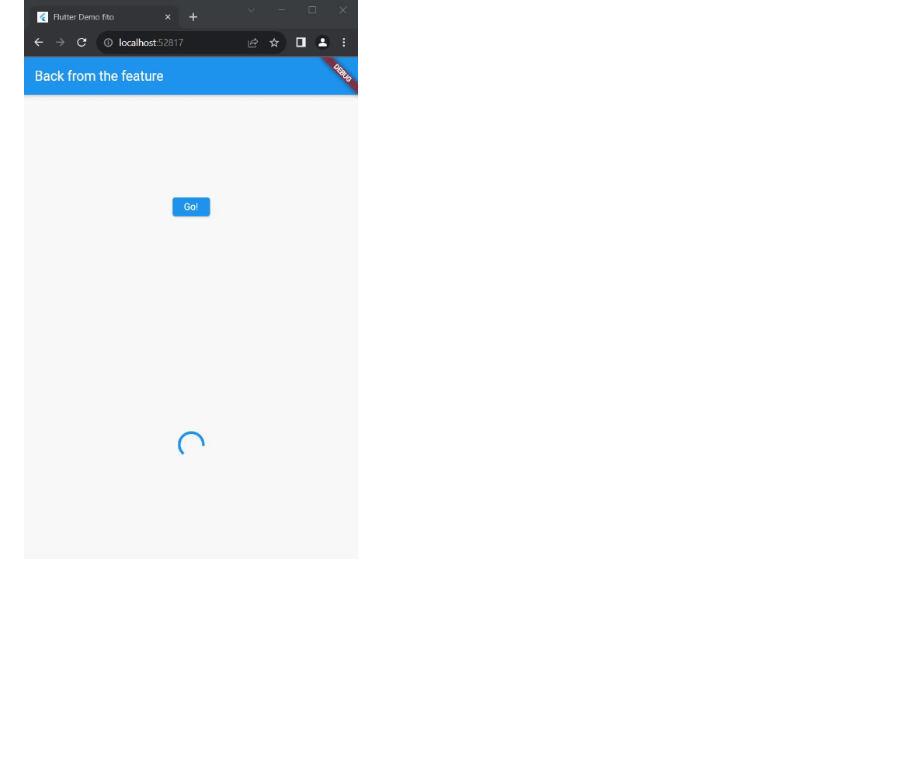
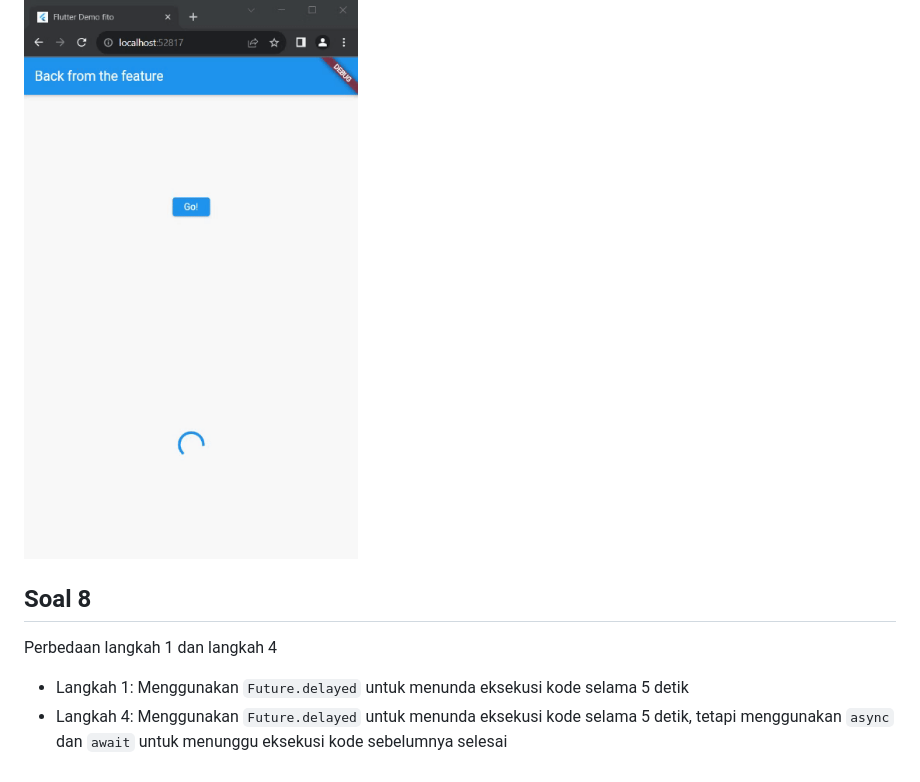
Before and after one commit to NasiUduk27/2141720201-mobile-2023, a Markdown page: week-12/README.md, the part around the change. Drawn GitHub-style; blank space fills up the shorter version.

Commit message:
W12: Soal 8

```diff
--- a/week-12/README.md
+++ b/week-12/README.md
@@ -162,3 +162,10 @@ Perbedaan untuk output masih sama saja, tetapi pada baris kode ditambahkan try a
 ## Soal 7
 
 ![Screenshot soal 7](docs/prak4_no7.gif)
+
+## Soal 8
+
+Perbedaan langkah 1 dan langkah 4
+
+* Langkah 1: Menggunakan `Future.delayed` untuk menunda eksekusi kode selama 5 detik
+* Langkah 4: Menggunakan `Future.delayed` untuk menunda eksekusi kode selama 5 detik, tetapi menggunakan `async` dan `await` untuk menunggu eksekusi kode sebelumnya selesai
```
